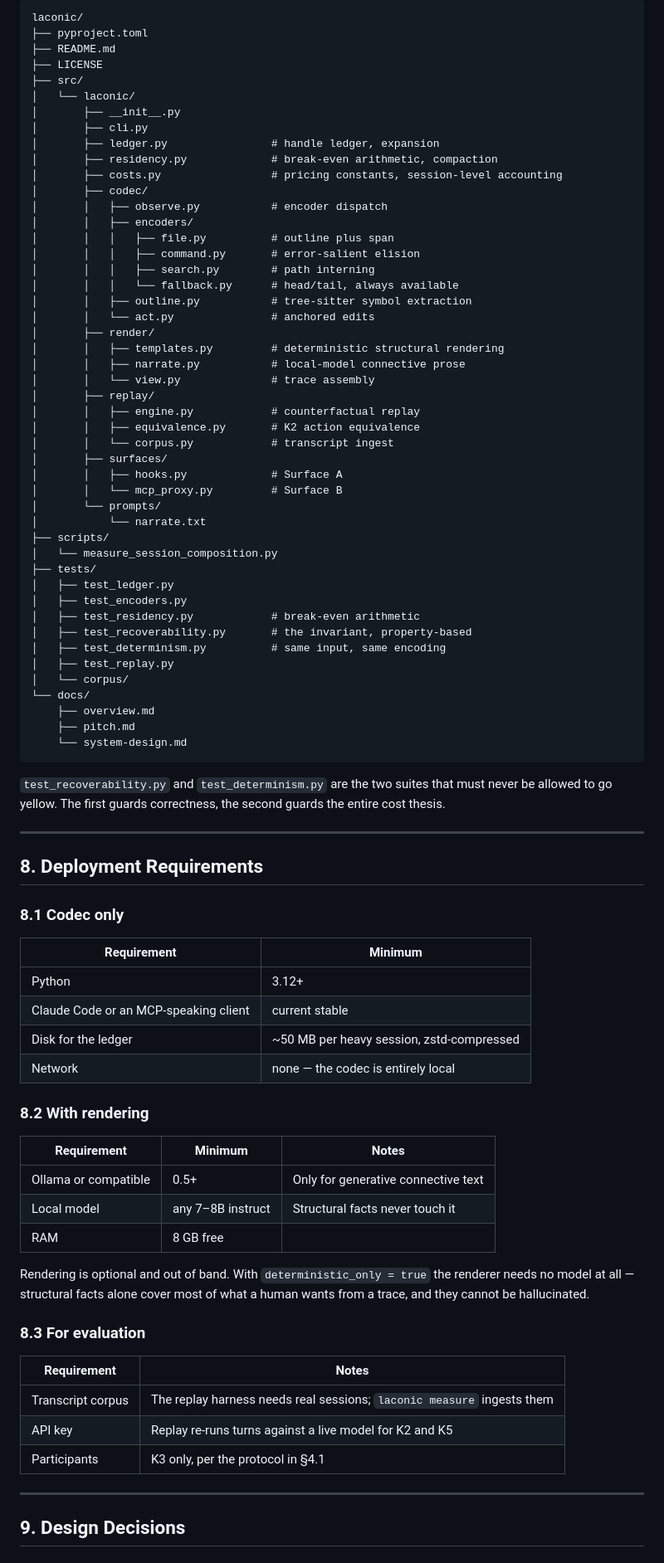
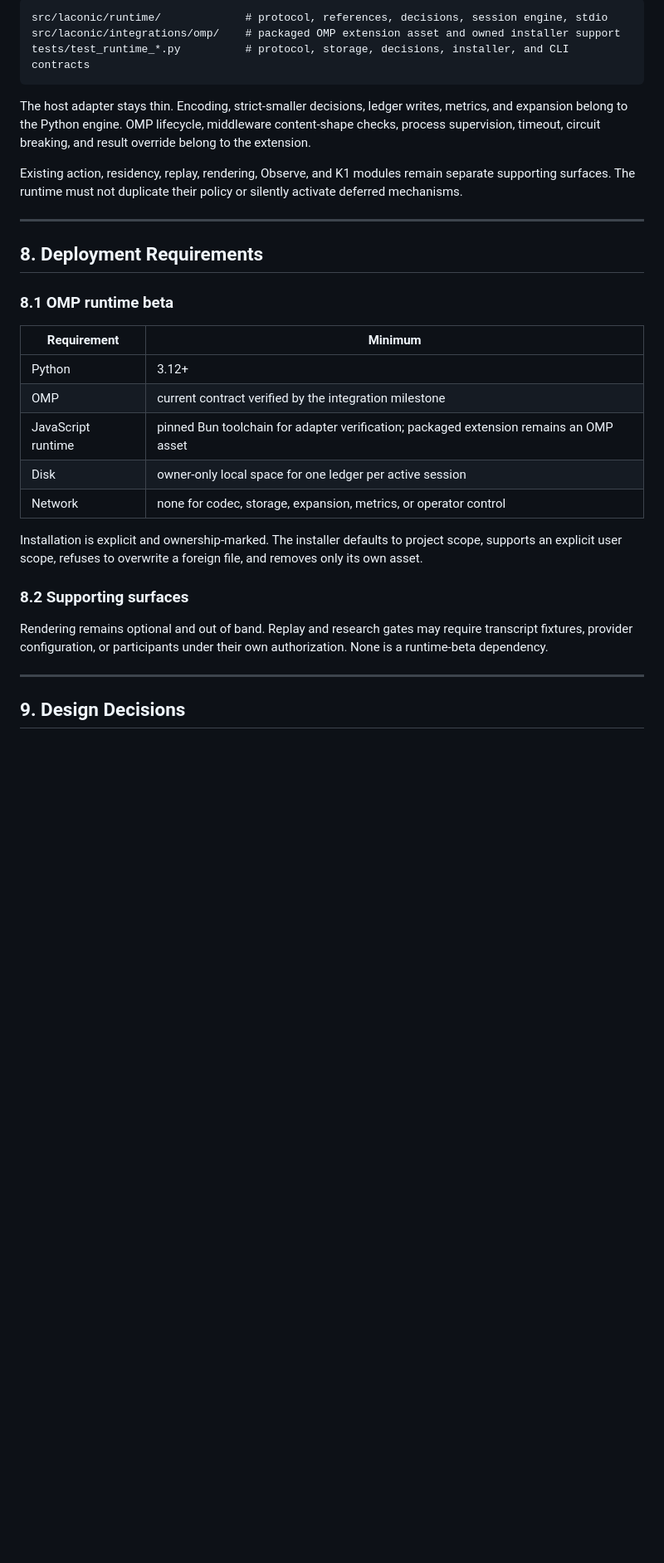
Before and after one commit to Mathews-Tom/laconic, a Markdown page: docs/system-design.md, the part around one of its changes. Shown at 83% size. Rendered like a GitHub page; blank space fills up the shorter version.

Commit message:
docs: describe OMP-first runtime architecture
Stack-Id: laconic-m15-runtime-refocus
Stack-Position: 2/2

````diff
--- a/docs/system-design.md
+++ b/docs/system-design.md
@@ -536,89 +538,34 @@ The determinism requirement is easy to overlook and expensive to violate: a non-
 
-```
-laconic/
-├── pyproject.toml
-├── README.md
-├── LICENSE
-├── src/
-│   └── laconic/
-│       ├── __init__.py
-│       ├── cli.py
-│       ├── ledger.py                # handle ledger, expansion
-│       ├── residency.py             # break-even arithmetic, compaction
-│       ├── costs.py                 # pricing constants, session-level accounting
-│       ├── codec/
-│       │   ├── observe.py           # encoder dispatch
-│       │   ├── encoders/
-│       │   │   ├── file.py          # outline plus span
-│       │   │   ├── command.py       # error-salient elision
-│       │   │   ├── search.py        # path interning
-│       │   │   └── fallback.py      # head/tail, always available
-│       │   ├── outline.py           # tree-sitter symbol extraction
-│       │   └── act.py               # anchored edits
-│       ├── render/
-│       │   ├── templates.py         # deterministic structural rendering
-│       │   ├── narrate.py           # local-model connective prose
-│       │   └── view.py              # trace assembly
-│       ├── replay/
-│       │   ├── engine.py            # counterfactual replay
-│       │   ├── equivalence.py       # K2 action equivalence
-│       │   └── corpus.py            # transcript ingest
-│       ├── surfaces/
-│       │   ├── hooks.py             # Surface A
-│       │   └── mcp_proxy.py         # Surface B
-│       └── prompts/
-│           └── narrate.txt
-├── scripts/
-│   └── measure_session_composition.py
-├── tests/
-│   ├── test_ledger.py
-│   ├── test_encoders.py
-│   ├── test_residency.py            # break-even arithmetic
-│   ├── test_recoverability.py       # the invariant, property-based
-│   ├── test_determinism.py          # same input, same encoding
-│   ├── test_replay.py
-│   └── corpus/
-└── docs/
-    ├── overview.md
-    ├── pitch.md
-    └── system-design.md
+```text
+src/laconic/runtime/             # protocol, references, decisions, session engine, stdio
+src/laconic/integrations/omp/    # packaged OMP extension asset and owned installer support
+tests/test_runtime_*.py          # protocol, storage, decisions, installer, and CLI contracts
 ```
 
-`test_recoverability.py` and `test_determinism.py` are the two suites that must never be allowed to go yellow. The first guards correctness, the second guards the entire cost thesis.
+The host adapter stays thin. Encoding, strict-smaller decisions, ledger writes, metrics, and expansion belong to the Python engine. OMP lifecycle, middleware content-shape checks, process supervision, timeout, circuit breaking, and result override belong to the extension.
+
+Existing action, residency, replay, rendering, Observe, and K1 modules remain separate supporting surfaces. The runtime must not duplicate their policy or silently activate deferred mechanisms.
 
 ---
-
 ## 8. Deployment Requirements
 
-### 8.1 Codec only
+### 8.1 OMP runtime beta
 
 | Requirement | Minimum |
 |---|---|
 | Python | 3.12+ |
-| Claude Code or an MCP-speaking client | current stable |
-| Disk for the ledger | ~50 MB per heavy session, zstd-compressed |
-| Network | none — the codec is entirely local |
+| OMP | current contract verified by the integration milestone |
+| JavaScript runtime | pinned Bun toolchain for adapter verification; packaged extension remains an OMP asset |
+| Disk | owner-only local space for one ledger per active session |
+| Network | none for codec, storage, expansion, metrics, or operator control |
 
-### 8.2 With rendering
+Installation is explicit and ownership-marked. The installer defaults to project scope, supports an explicit user scope, refuses to overwrite a foreign file, and removes only its own asset.
 
-| Requirement | Minimum | Notes |
-|---|---|---|
-| Ollama or compatible | 0.5+ | Only for generative connective text |
-| Local model | any 7–8B instruct | Structural facts never touch it |
-| RAM | 8 GB free | |
+### 8.2 Supporting surfaces
 
-Rendering is optional and out of band. With `deterministic_only = true` the renderer needs no model at all — structural facts alone cover most of what a human wants from a trace, and they cannot be hallucinated.
-
-### 8.3 For evaluation
-
-| Requirement | Notes |
-|---|---|
-| Transcript corpus | The replay harness needs real sessions; `laconic measure` ingests them |
-| API key | Replay re-runs turns against a live model for K2 and K5 |
-| Participants | K3 only, per the protocol in §4.1 |
+Rendering remains optional and out of band. Replay and research gates may require transcript fixtures, provider configuration, or participants under their own authorization. None is a runtime-beta dependency.
 
 ---
-
 ## 9. Design Decisions
 
 ### 9.1 Why a codec instead of an output-style prompt
````
Also changed, not shown: other parts of docs/system-design.md (+129 -127 lines).
